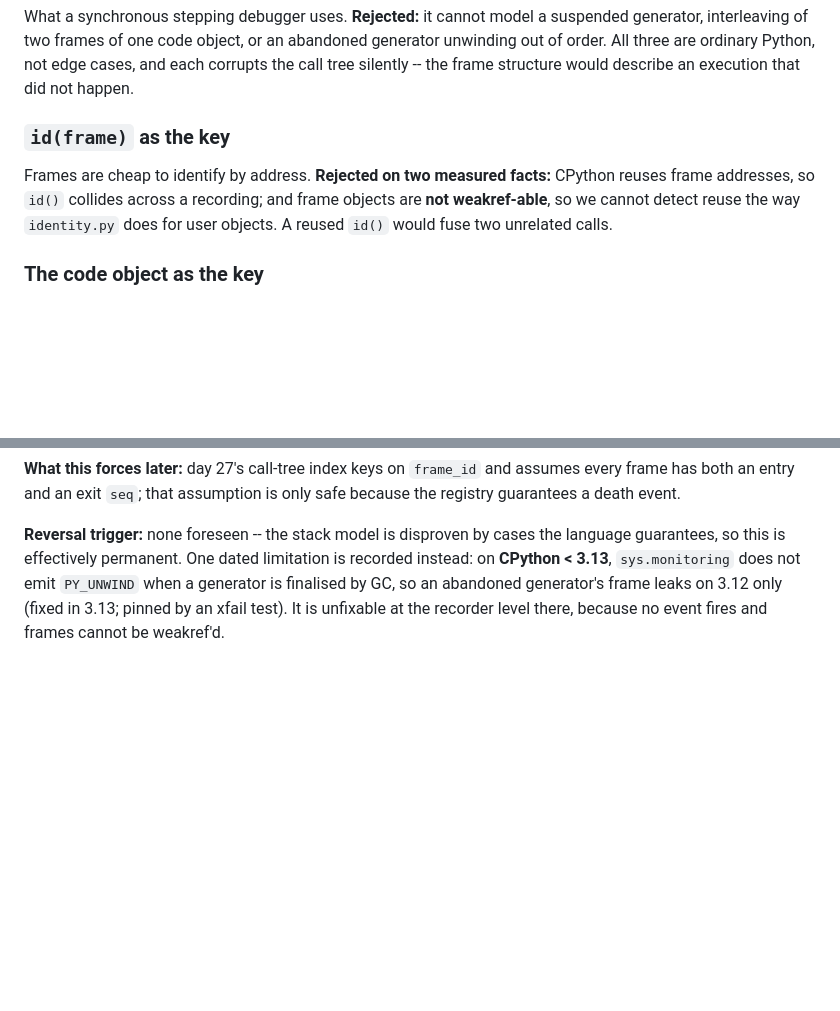
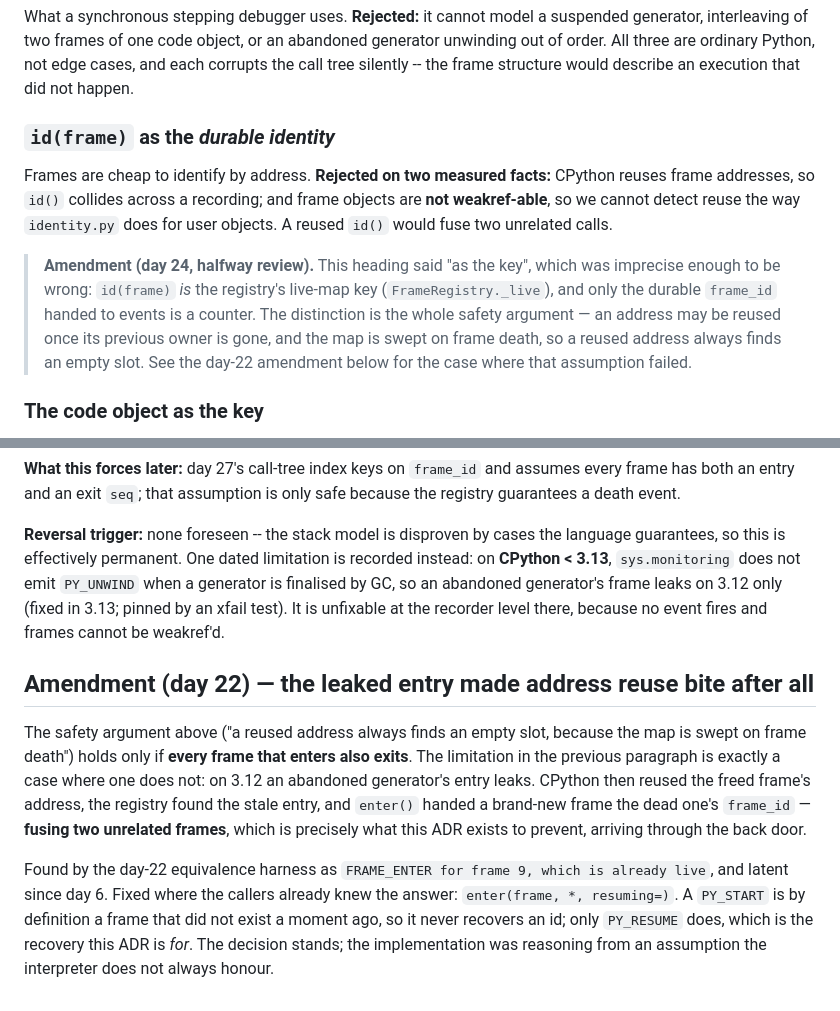
Before and after one commit to dharmppp21/ChronoTrace, a Markdown page: docs/adr/0002-frame-registry.md, 2 parts joined by grey strips. GitHub-like rendering; blank space fills up the shorter version.

```diff
--- a/docs/adr/0002-frame-registry.md
+++ b/docs/adr/0002-frame-registry.md
@@ -47,12 +47,20 @@ abandoned generator unwinding out of order. All three are ordinary Python, not
 edge cases, and each corrupts the call tree silently -- the frame structure would
 describe an execution that did not happen.
 
-### `id(frame)` as the key
+### `id(frame)` as the *durable identity*
 
 Frames are cheap to identify by address. **Rejected on two measured facts:**
 CPython reuses frame addresses, so `id()` collides across a recording; and frame
 objects are **not weakref-able**, so we cannot detect reuse the way `identity.py`
 does for user objects. A reused `id()` would fuse two unrelated calls.
+
+> **Amendment (day 24, halfway review).** This heading said "as the key", which was
+> imprecise enough to be wrong: `id(frame)` *is* the registry's live-map key
+> (`FrameRegistry._live`), and only the durable `frame_id` handed to events is a
+> counter. The distinction is the whole safety argument — an address may be reused
+> once its previous owner is gone, and the map is swept on frame death, so a reused
+> address always finds an empty slot. See the day-22 amendment below for the case
+> where that assumption failed.
 
 ### The code object as the key
 
@@ -84,3 +92,20 @@ recorded instead: on **CPython < 3.13**, `sys.monitoring` does not emit
 `PY_UNWIND` when a generator is finalised by GC, so an abandoned generator's frame
 leaks on 3.12 only (fixed in 3.13; pinned by an xfail test). It is unfixable at
 the recorder level there, because no event fires and frames cannot be weakref'd.
+
+## Amendment (day 22) — the leaked entry made address reuse bite after all
+
+The safety argument above ("a reused address always finds an empty slot, because the
+map is swept on frame death") holds only if **every frame that enters also exits**. The
+limitation in the previous paragraph is exactly a case where one does not: on 3.12 an
+abandoned generator's entry leaks. CPython then reused the freed frame's address, the
+registry found the stale entry, and `enter()` handed a brand-new frame the dead one's
+`frame_id` — **fusing two unrelated frames**, which is precisely what this ADR exists to
+prevent, arriving through the back door.
+
+Found by the day-22 equivalence harness as `FRAME_ENTER for frame 9, which is already
+live`, and latent since day 6. Fixed where the callers already knew the answer:
+`enter(frame, *, resuming=)`. A `PY_START` is by definition a frame that did not exist a
+moment ago, so it never recovers an id; only `PY_RESUME` does, which is the recovery this
+ADR is *for*. The decision stands; the implementation was reasoning from an assumption
+the interpreter does not always honour.
```
Also changed, not shown: docs/adr/0007-halfway-review.md (added, +148 -0 lines), docs/how-it-works.md (added, +346 -0 lines).
